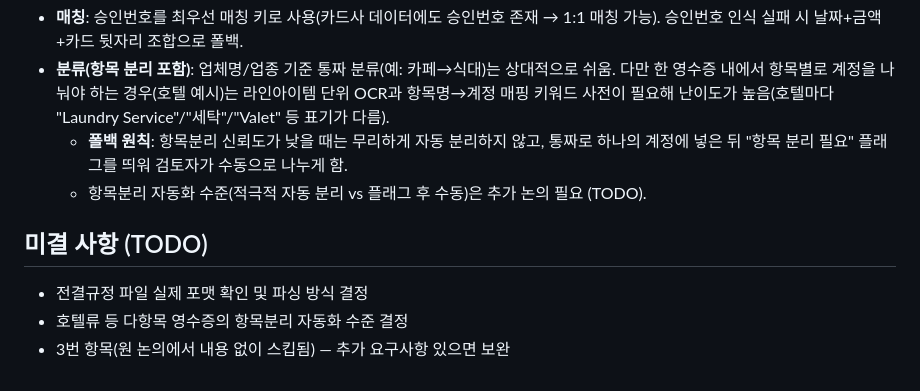
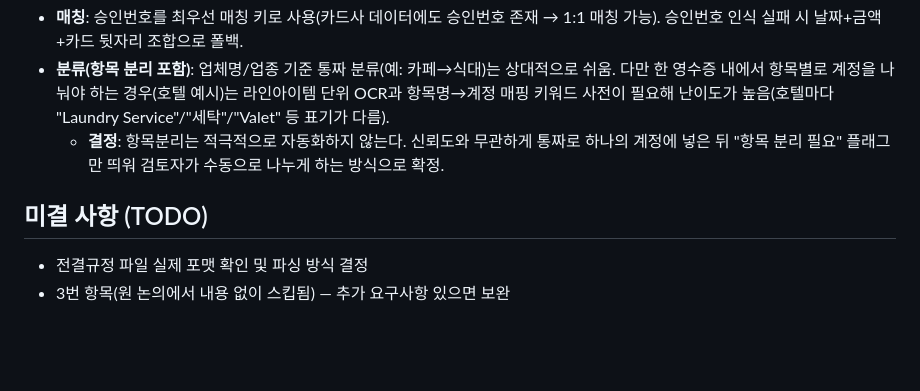
Before and after one commit to withryukorea/0722_Group1, a Markdown page: docs/04-SETTLEMENT-IMPROVEMENT-DISCUSSION.md, the part around the change. Rendered like a GitHub page; blank space fills up the shorter version.

Commit message:
docs: 다항목 영수증 분리는 검토자 수동 처리로 확정

```diff
--- a/docs/04-SETTLEMENT-IMPROVEMENT-DISCUSSION.md
+++ b/docs/04-SETTLEMENT-IMPROVEMENT-DISCUSSION.md
@@ -65,11 +65,9 @@ AI 구독료는 결재라인에 현업 검토가 들어가도록 정해져 있
 
 - **매칭**: 승인번호를 최우선 매칭 키로 사용(카드사 데이터에도 승인번호 존재 → 1:1 매칭 가능). 승인번호 인식 실패 시 날짜+금액+카드 뒷자리 조합으로 폴백.
 - **분류(항목 분리 포함)**: 업체명/업종 기준 통짜 분류(예: 카페→식대)는 상대적으로 쉬움. 다만 한 영수증 내에서 항목별로 계정을 나눠야 하는 경우(호텔 예시)는 라인아이템 단위 OCR과 항목명→계정 매핑 키워드 사전이 필요해 난이도가 높음(호텔마다 "Laundry Service"/"세탁"/"Valet" 등 표기가 다름).
-  - **폴백 원칙**: 항목분리 신뢰도가 낮을 때는 무리하게 자동 분리하지 않고, 통짜로 하나의 계정에 넣은 뒤 "항목 분리 필요" 플래그를 띄워 검토자가 수동으로 나누게 함.
-  - 항목분리 자동화 수준(적극적 자동 분리 vs 플래그 후 수동)은 추가 논의 필요 (TODO).
+  - **결정**: 항목분리는 적극적으로 자동화하지 않는다. 신뢰도와 무관하게 통짜로 하나의 계정에 넣은 뒤 "항목 분리 필요" 플래그만 띄워 검토자가 수동으로 나누게 하는 방식으로 확정.
 
 ## 미결 사항 (TODO)
 
 - 전결규정 파일 실제 포맷 확인 및 파싱 방식 결정
-- 호텔류 등 다항목 영수증의 항목분리 자동화 수준 결정
 - 3번 항목(원 논의에서 내용 없이 스킵됨) — 추가 요구사항 있으면 보완
```
